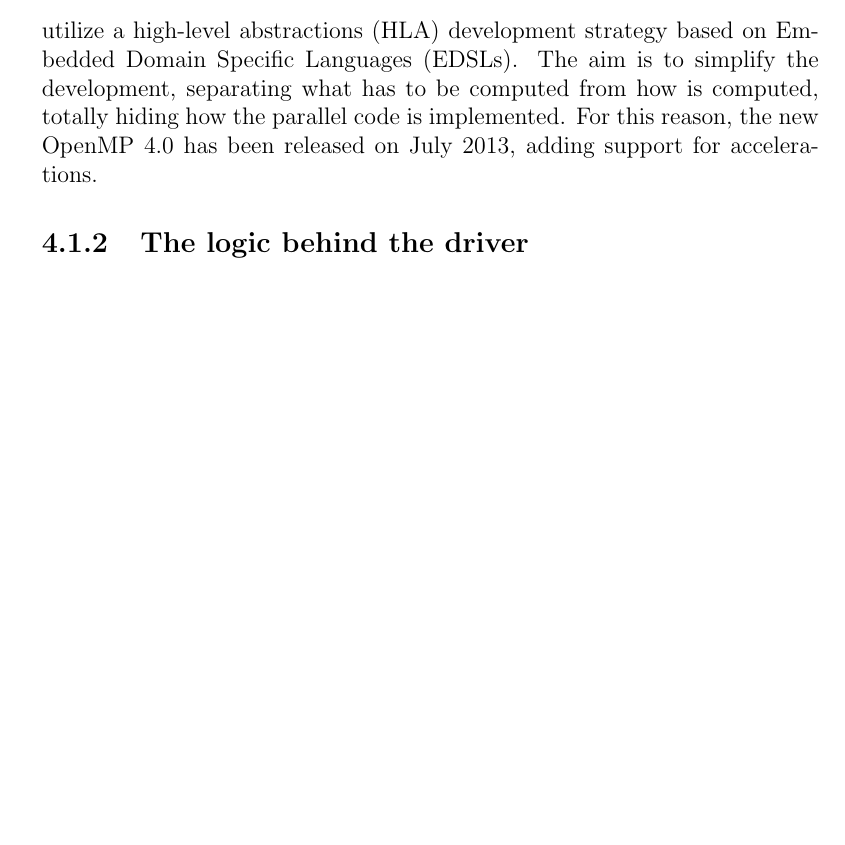
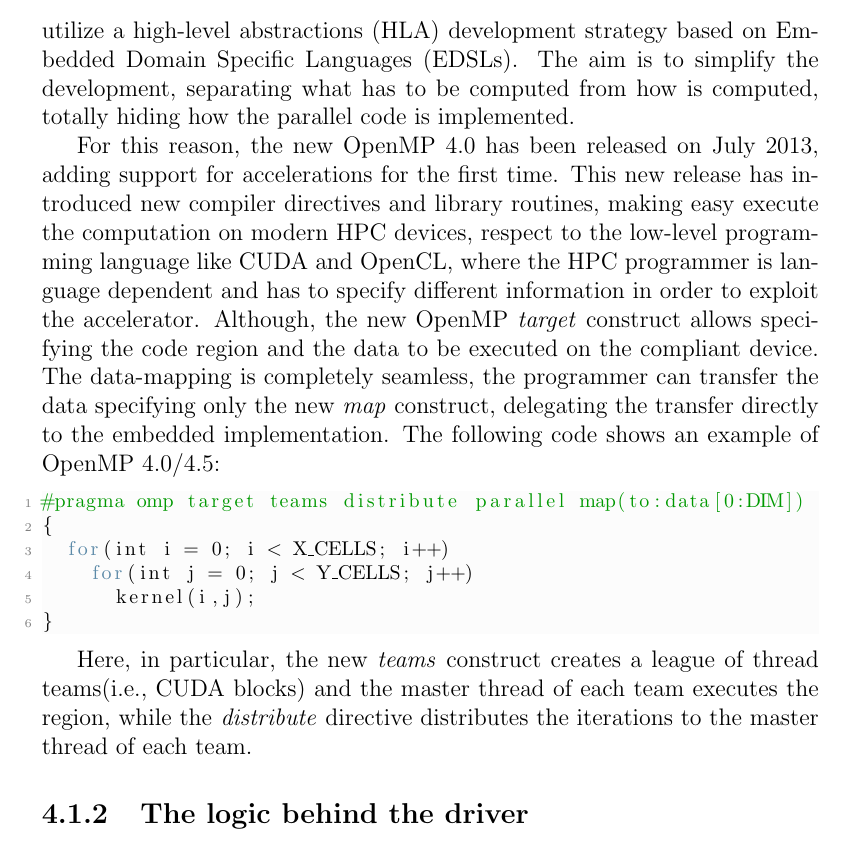
Before and after one commit to alessioderango/PhD_Thesis, a LaTeX thesis (PhDThesis_AlessioDeRango.tex, which reads Chapters/4_Computational_Libraries.tex, Chapters/code/openmp4.c): part of page 7 of 9, cut so that both start at the same text, the shorter picture padded with empty space. Compiled offline with pdfLaTeX.

Commit message:
Spell check ok, added openmp4 code

```diff
--- a/Chapters/4_Computational_Libraries.tex
+++ b/Chapters/4_Computational_Libraries.tex
@@ -14,7 +14,14 @@ OpenMP API has been massively used by the High Performance Community in the last
 In general, to obtain significant accelerations on current generations of high performance devices, HPC programmers use different degree of parallelism, usually by hand-tuning their code, performing architecture-specific transformations or using domain-specific libraries and languages. This development can be time consuming and requires a big effort from the HPC programmer.
 
 To solve this problem different researchers, developed by many research center across EU and US, has been demonstrated that one solution is to utilize a high-level abstractions (HLA) development strategy based on Embedded Domain Specific Languages (EDSLs). The aim is to simplify the development, separating what has to be computed from how is computed, totally hiding how the parallel code is implemented.
-For this reason, the new OpenMP 4.0 has been released on July 2013, adding support for accelerations.
+
+For this reason, the new OpenMP 4.0 has been released on July 2013, adding support for accelerations for the first time.
+This new release has introduced new compiler directives and library routines, making easy execute the computation on modern HPC devices, respect to the low-level programming language like CUDA and OpenCL, where the HPC programmer is language dependent and has to specify different information in order to exploit the accelerator. Although, the new OpenMP \emph{target} construct allows specifying the code region and the data to be executed on the compliant device. The data-mapping is completely seamless, the programmer can transfer the data specifying only the new \emph{map} construct, delegating the transfer directly to the embedded implementation. The following code shows an example of OpenMP 4.0/4.5:
+
+\lstinputlisting[language=Octave]{Chapters/code/openmp4.c}
+
+Here, in particular, the new \emph{teams} construct creates a league of thread teams(i.e., CUDA blocks) and the master thread of each team executes the region, while the\emph{ distribute}
+directive distributes the iterations to the master thread of each team.
 
 %cit OpenCAL and OPS, OP2
 
--- /dev/null
+++ b/Chapters/code/openmp4.c
@@ -0,0 +1,6 @@
+#pragma omp target teams distribute parallel map(to:data[0:DIM])
+{
+	for(int i = 0; i < X_CELLS; i++)
+		for(int j = 0; j < Y_CELLS; j++)
+			kernel(i,j);
+}
--- a/PhDThesis_AlessioDeRango.tex
+++ b/PhDThesis_AlessioDeRango.tex
@@ -13,8 +13,36 @@
 \usepackage{epstopdf}
 \usepackage{placeins}
 \usepackage{listings}
+\usepackage{color}
 %\usepackage{apalike}
 \usepackage[ruled,vlined]{algorithm2e}
+
+%%%%%%%%%%%%%%%%COLOR%%%%%%%%%%%%%%%%%%%%%%%%%
+\definecolor{codegreen}{rgb}{0,0.6,0}
+\definecolor{codegray}{rgb}{0.5,0.5,0.5}
+\definecolor{codepurple}{rgb}{0.58,0,0.82}
+\definecolor{backcolour}{rgb}{0.99,0.99,0.99}
+\definecolor{airforceblue}{rgb}{0.36, 0.54, 0.66}
+
+\lstdefinestyle{mystyle}{
+	backgroundcolor=\color{backcolour},
+	commentstyle=\color{codegreen},
+	keywordstyle=\color{airforceblue},
+	numberstyle=\tiny\color{codegray},
+	stringstyle=\color{codepurple},
+	basicstyle=\footnotesize,
+	breakatwhitespace=false,
+	breaklines=true,
+	captionpos=b,
+	keepspaces=true,
+	numbers=left,
+	numbersep=5pt,
+	showspaces=false,
+	showstringspaces=false,
+	showtabs=false,
+	tabsize=2
+}
+\lstset{style=mystyle}
 
 %%%%%%%%%%%%%%THEOREM%%%%%%%%%%%%%%%%%%%%%%%%%
 \newtheorem{theorem}{Theorem}
```
Also changed, not shown: Chapters/4_Computational_Libraries.tex (2 more changed lines).
